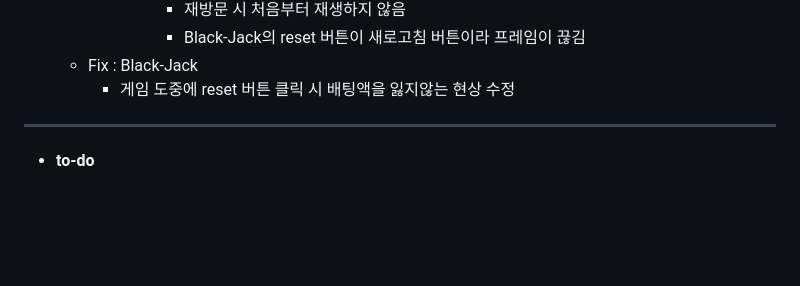
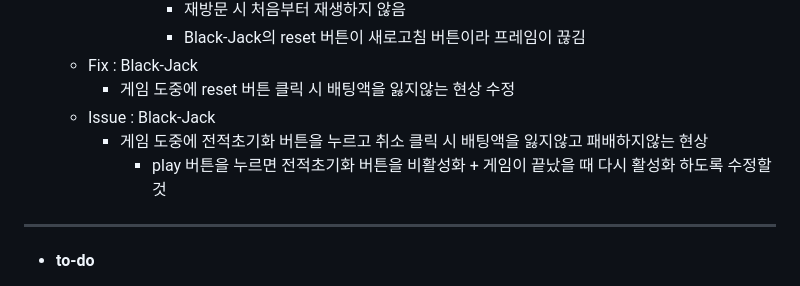
Before and after one commit to dition0221/Casino_Games, a Markdown page: README.md, the part around the change. GitHub-like rendering; blank space fills up the shorter version.

Commit message:
I : 게임 도중에 전적초기화-취소 클릭 시 배팅액을 잃지않고 패배하지않는 현상

```diff
--- a/README.md
+++ b/README.md
@@ -103,6 +103,9 @@
         - Black-Jack의 reset 버튼이 새로고침 버튼이라 프레임이 끊김
   - Fix : Black-Jack
     - 게임 도중에 reset 버튼 클릭 시 배팅액을 잃지않는 현상 수정
+  - Issue : Black-Jack
+    - 게임 도중에 전적초기화 버튼을 누르고 취소 클릭 시 배팅액을 잃지않고 패배하지않는 현상
+      - play 버튼을 누르면 전적초기화 버튼을 비활성화 + 게임이 끝났을 때 다시 활성화 하도록 수정할 것
 
 ---
 
```
